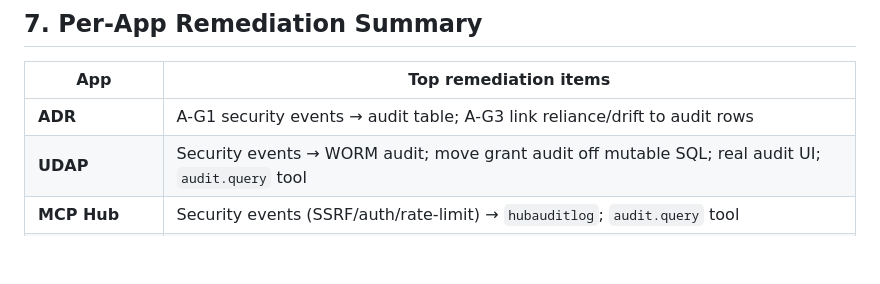
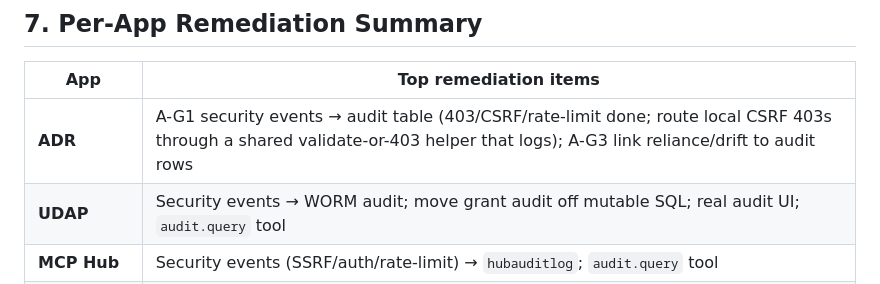
Before and after one commit to derekcentrico/eeoc-ai-platform-docs, a Markdown page: DAES_Audit_Completeness_and_Cross_Platform_Plan.md, the part around the change. Drawn GitHub-style; blank space fills up the shorter version.

Commit message:
Note ADR local-CSRF-403 audit follow-up in remediation summary

```diff
--- a/DAES_Audit_Completeness_and_Cross_Platform_Plan.md
+++ b/DAES_Audit_Completeness_and_Cross_Platform_Plan.md
@@ -163,7 +163,7 @@ app reaches prod. Therefore:
 
 | App | Top remediation items |
 |---|---|
-| **ADR** | A-G1 security events → audit table; A-G3 link reliance/drift to audit rows |
+| **ADR** | A-G1 security events → audit table (403/CSRF/rate-limit done; route local CSRF 403s through a shared validate-or-403 helper that logs); A-G3 link reliance/drift to audit rows |
 | **UDAP** | Security events → WORM audit; move grant audit off mutable SQL; real audit UI; `audit.query` tool |
 | **MCP Hub** | Security events (SSRF/auth/rate-limit) → `hubauditlog`; `audit.query` tool |
 | **ARC** | Security events (403/429) → audit; `audit.query` tool; expose grant audit for Access Admin |
```
